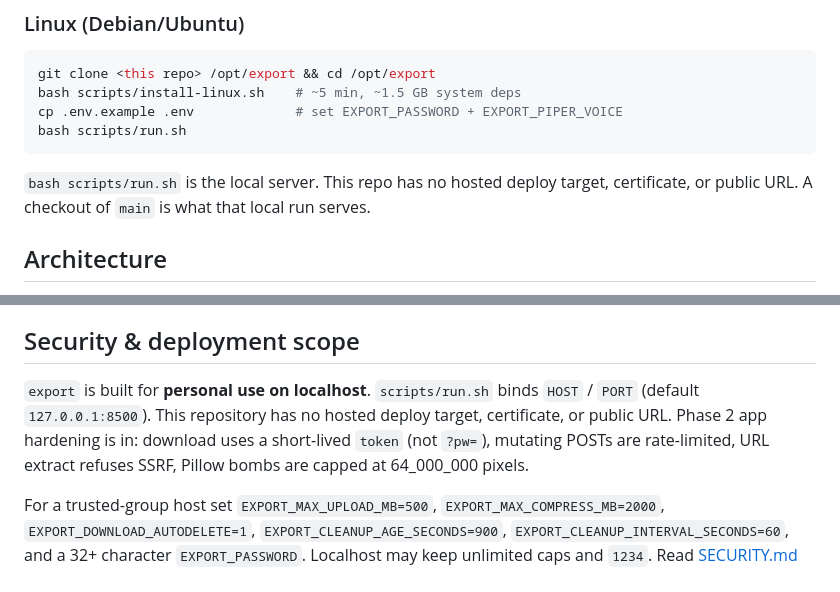
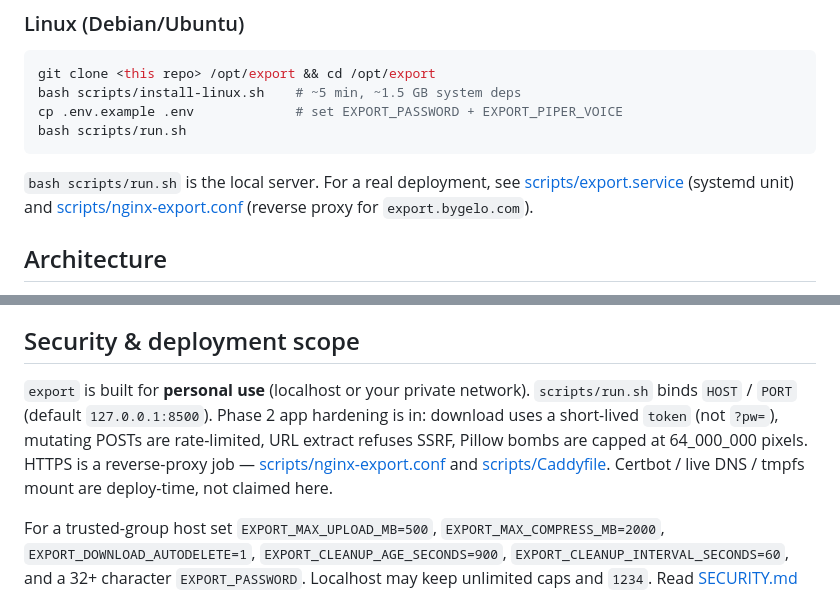
Before and after one commit to angelonrevelo/export, a Markdown page: docs/internals.md, 2 parts joined by grey strips. Rendered like a GitHub page.

Commit message:
docs: restore deploy + SECURITY pointers the crate merge removed
The integration merge (#33) replaced the Deploying section with 'no hosted
deploy target'. scripts/export.service, nginx-export.conf and Caddyfile are
still in the tree, and the SECURITY.md warning before exposing the app is the
point of that section. Restore the original wording; keep the Rust crate text.

````diff
--- a/docs/internals.md
+++ b/docs/internals.md
@@ -153,9 +153,10 @@ cp .env.example .env             # set EXPORT_PASSWORD + EXPORT_PIPER_VOICE
 bash scripts/run.sh
 ```
 
-`bash scripts/run.sh` is the local server. This repo has no hosted deploy
-target, certificate, or public URL. A checkout of `main` is what that local
-run serves.
+`bash scripts/run.sh` is the local server. For a real deployment, see
+[scripts/export.service](scripts/export.service) (systemd unit) and
+[scripts/nginx-export.conf](scripts/nginx-export.conf) (reverse proxy for
+`export.bygelo.com`).
 
 ## Architecture
 
@@ -533,12 +534,14 @@ model.
 
 ## Security & deployment scope
 
-`export` is built for **personal use on localhost**. `scripts/run.sh` binds
-`HOST` / `PORT` (default `127.0.0.1:8500`). This repository has no hosted
-deploy target, certificate, or public URL. Phase 2 app hardening is in:
-download uses a short-lived `token` (not `?pw=`), mutating POSTs are
-rate-limited, URL extract refuses SSRF, Pillow bombs are capped at
-64_000_000 pixels.
+`export` is built for **personal use** (localhost or your private network).
+`scripts/run.sh` binds `HOST` / `PORT` (default `127.0.0.1:8500`).
+Phase 2 app hardening is in: download uses a short-lived `token` (not
+`?pw=`), mutating POSTs are rate-limited, URL extract refuses SSRF, Pillow
+bombs are capped at 64_000_000 pixels. HTTPS is a reverse-proxy job —
+[scripts/nginx-export.conf](scripts/nginx-export.conf) and
+[scripts/Caddyfile](scripts/Caddyfile). Certbot / live DNS / tmpfs mount are
+deploy-time, not claimed here.
 
 For a trusted-group host set `EXPORT_MAX_UPLOAD_MB=500`,
 `EXPORT_MAX_COMPRESS_MB=2000`, `EXPORT_DOWNLOAD_AUTODELETE=1`,
````
Also changed, not shown: CHANGELOG.md (+2 -2 lines), README.md (+8 -2 lines).
